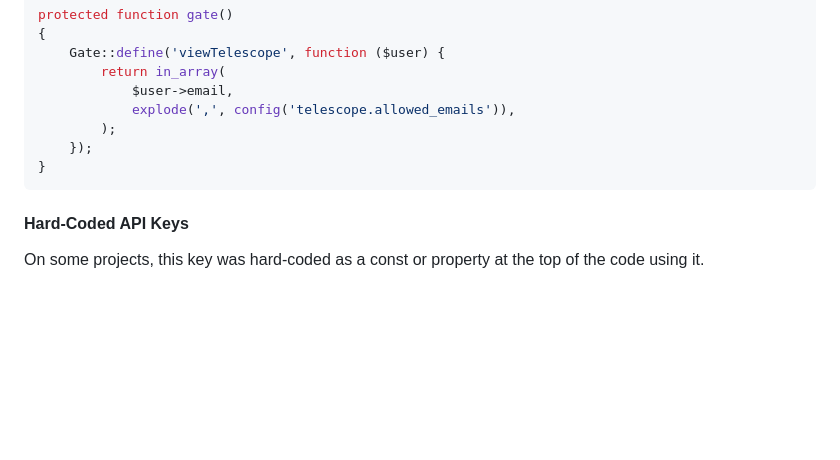
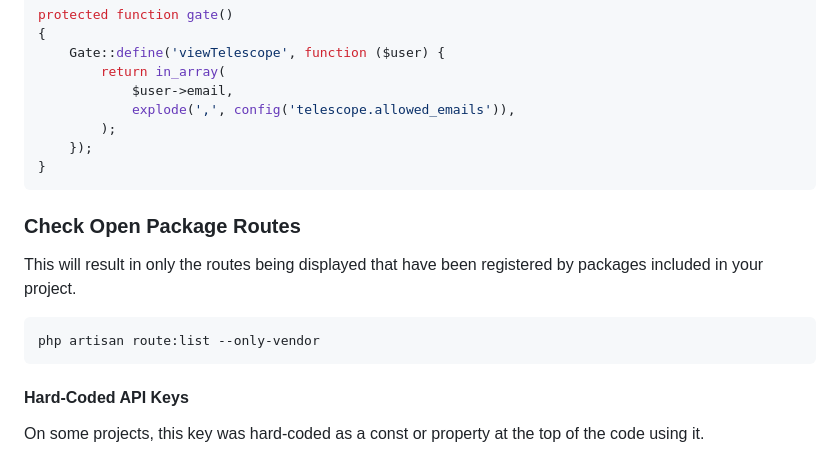
Before and after one commit to Rememberable/examples-laravel, a Markdown page: battle-ready-laravel/README.md, the part around the change. GitHub-like rendering; blank space fills up the shorter version.

Commit message:
[battle-ready-laravel] add Check Open Package Routes

````diff
--- a/battle-ready-laravel/README.md
+++ b/battle-ready-laravel/README.md
@@ -544,6 +544,16 @@ protected function gate()
 }
 ```
 
+### Check Open Package Routes
+
+This will result in only the routes being displayed that have been registered by packages included in your project.
+
+```shell
+php artisan route:list --only-vendor
+```
+
+
+
 #### Hard-Coded API Keys
 
 On some projects, this key was hard-coded as a const or property at the top of the code using it.
````
